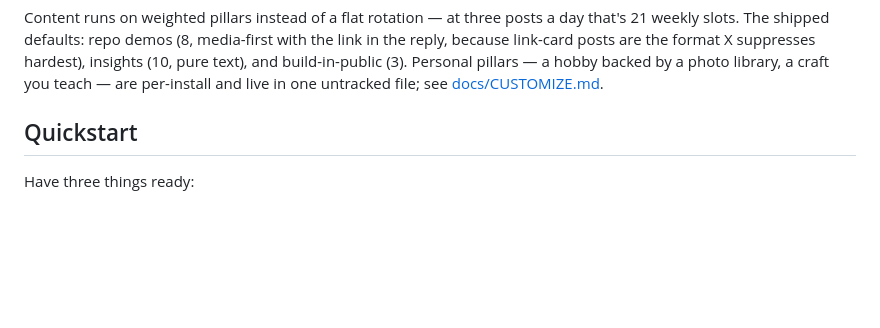
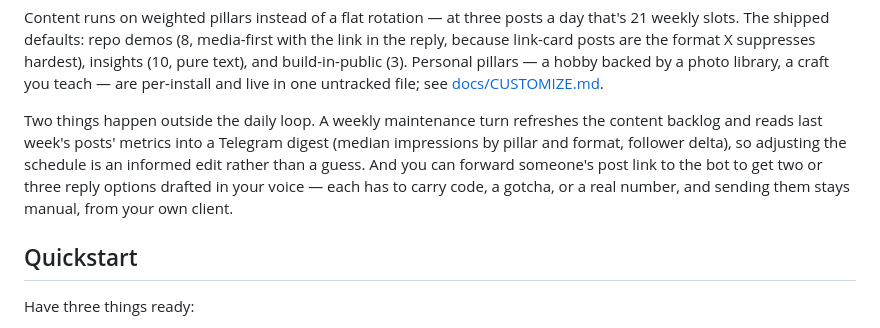
Before and after one commit to soos3d/postflight, a Markdown page: README.md, the part around the change. GitHub-like rendering; blank space fills up the shorter version.

Commit message:
docs: describe the maintenance readback and reply assist in the README loop

```diff
--- a/README.md
+++ b/README.md
@@ -63,6 +63,15 @@ format X suppresses hardest), insights (10, pure text), and
 build-in-public (3). Personal pillars — a hobby backed by a photo
 library, a craft you teach — are per-install and live in one untracked
 file; see [docs/CUSTOMIZE.md](docs/CUSTOMIZE.md).
+
+Two things happen outside the daily loop. A weekly maintenance turn
+refreshes the content backlog and reads last week's posts' metrics into
+a Telegram digest (median impressions by pillar and format, follower
+delta), so adjusting the schedule is an informed edit rather than a
+guess. And you can forward someone's post link to the bot to get two or
+three reply options drafted in your voice — each has to carry code, a
+gotcha, or a real number, and sending them stays manual, from your own
+client.
 
 ## Quickstart
 
```
